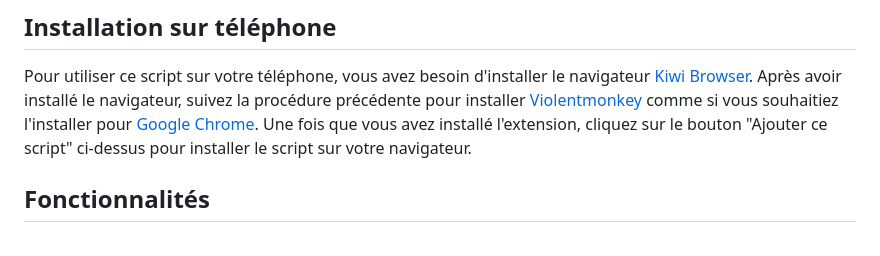
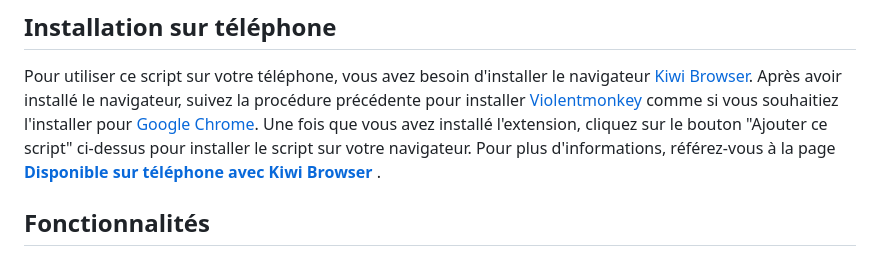
Before and after one commit to sanjuant/LaCalvBattleLogs, a Markdown page: README.md, the part around the change. Rendered like a GitHub page.

Commit message:
docs(readme): Add link for more information on phone install

```diff
--- a/README.md
+++ b/README.md
@@ -28,6 +28,7 @@ Une fois que vous avez installé l'extension, cliquez sur le bouton "Ajouter ce
 Pour utiliser ce script sur votre téléphone, vous avez besoin d'installer le navigateur [Kiwi Browser](https://play.google.com/store/apps/details?id=com.kiwibrowser.browser).
 Après avoir installé le navigateur, suivez la procédure précédente pour installer [Violentmonkey](https://violentmonkey.github.io/) comme si vous souhaitiez l'installer pour [Google Chrome](https://chrome.google.com/webstore/detail/violentmonkey/jinjaccalgkegednnccohejagnlnfdag).
 Une fois que vous avez installé l'extension, cliquez sur le bouton "Ajouter ce script" ci-dessus pour installer le script sur votre navigateur.
+Pour plus d'informations, référez-vous à la page [**Disponible sur téléphone avec Kiwi Browser** ](//github.com/sanjuant/LaCalvBattleLogs#disponible-sur-t%C3%A9l%C3%A9phone-avec-kiwi-browser).
 
 
 ## Fonctionnalités
```
